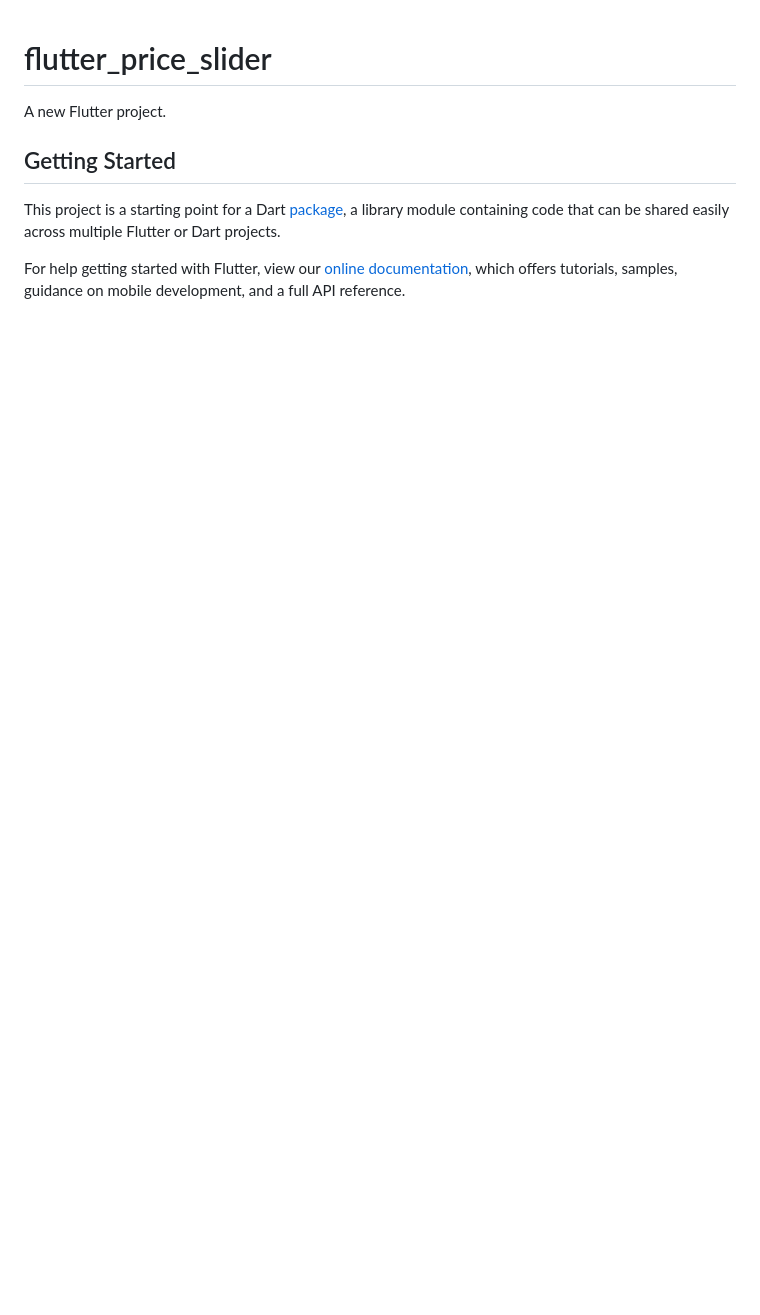
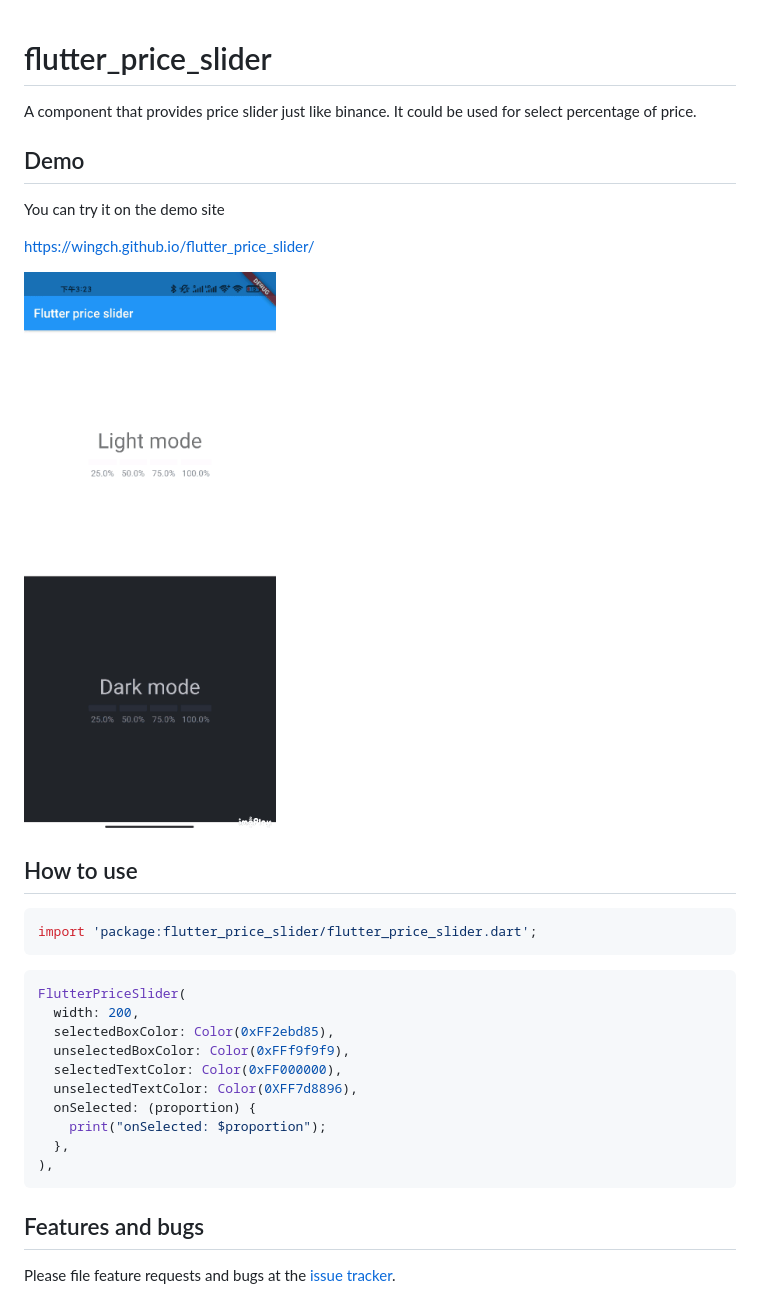
Before and after one commit to WingCH/flutter_price_slider, a Markdown page: README.md, the part around the change. GitHub-like rendering; pictures changed too: demo.gif (added); blank space fills up the shorter version.

````diff
--- a/README.md
+++ b/README.md
@@ -1,14 +1,34 @@
 # flutter_price_slider
 
-A new Flutter project.
+A component that provides price slider just like binance. It could be used for select percentage of price.
 
-## Getting Started
+## Demo
 
-This project is a starting point for a Dart
-[package](https://flutter.dev/developing-packages/),
-a library module containing code that can be shared easily across
-multiple Flutter or Dart projects.
+You can try it on the demo site
 
-For help getting started with Flutter, view our
-[online documentation](https://flutter.dev/docs), which offers tutorials,
-samples, guidance on mobile development, and a full API reference.
+https://wingch.github.io/flutter_price_slider/
+
+![demo](demo.gif)
+
+## How to use
+
+```dart
+import 'package:flutter_price_slider/flutter_price_slider.dart';
+```
+
+```dart
+FlutterPriceSlider(
+  width: 200,
+  selectedBoxColor: Color(0xFF2ebd85),
+  unselectedBoxColor: Color(0xFFf9f9f9),
+  selectedTextColor: Color(0xFF000000),
+  unselectedTextColor: Color(0XFF7d8896),
+  onSelected: (proportion) {
+    print("onSelected: $proportion");
+  },
+),
+```
+
+## Features and bugs
+
+Please file feature requests and bugs at the [issue tracker](https://github.com/WingCH/flutter_price_slider/issues).
````
Also changed, not shown: 1 other file.
